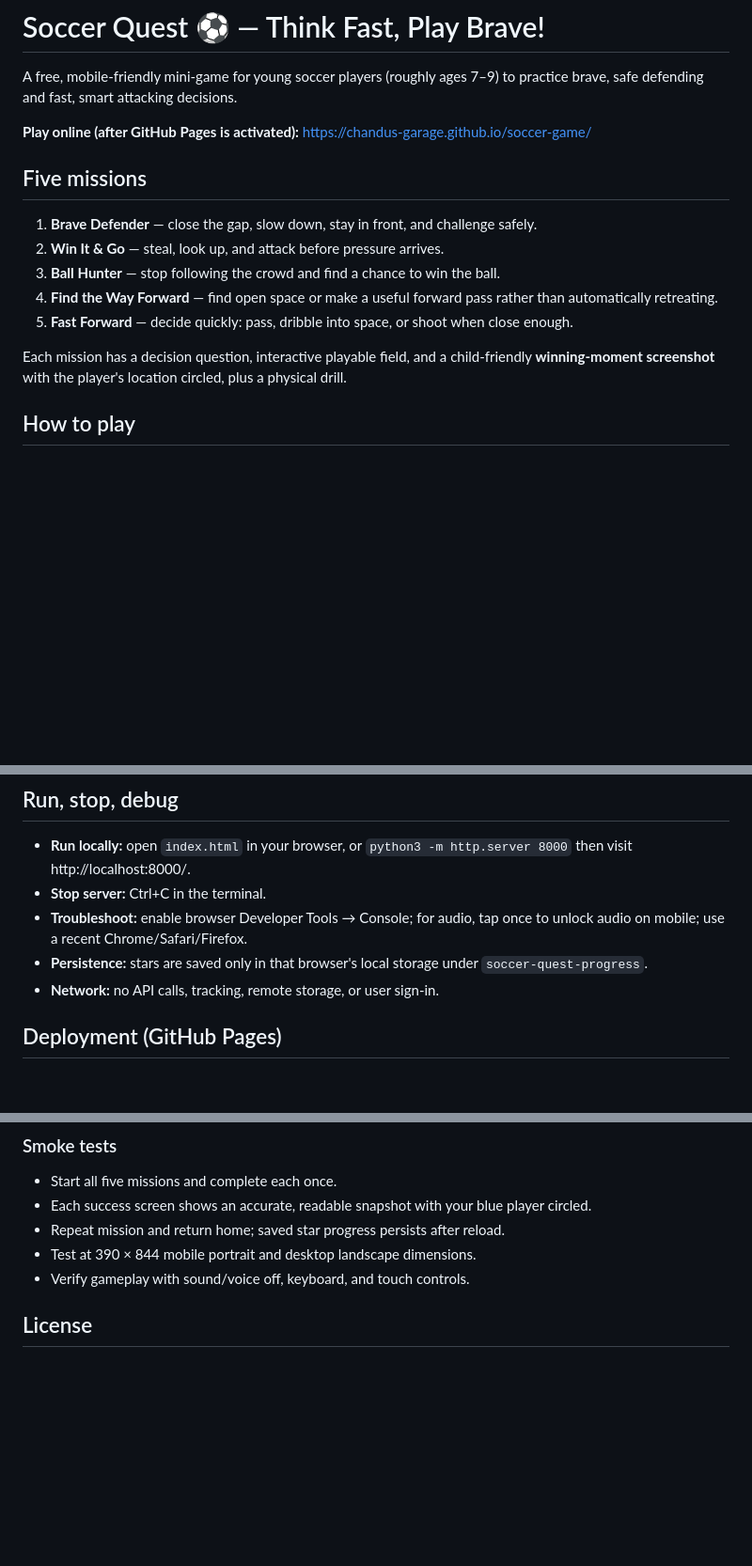
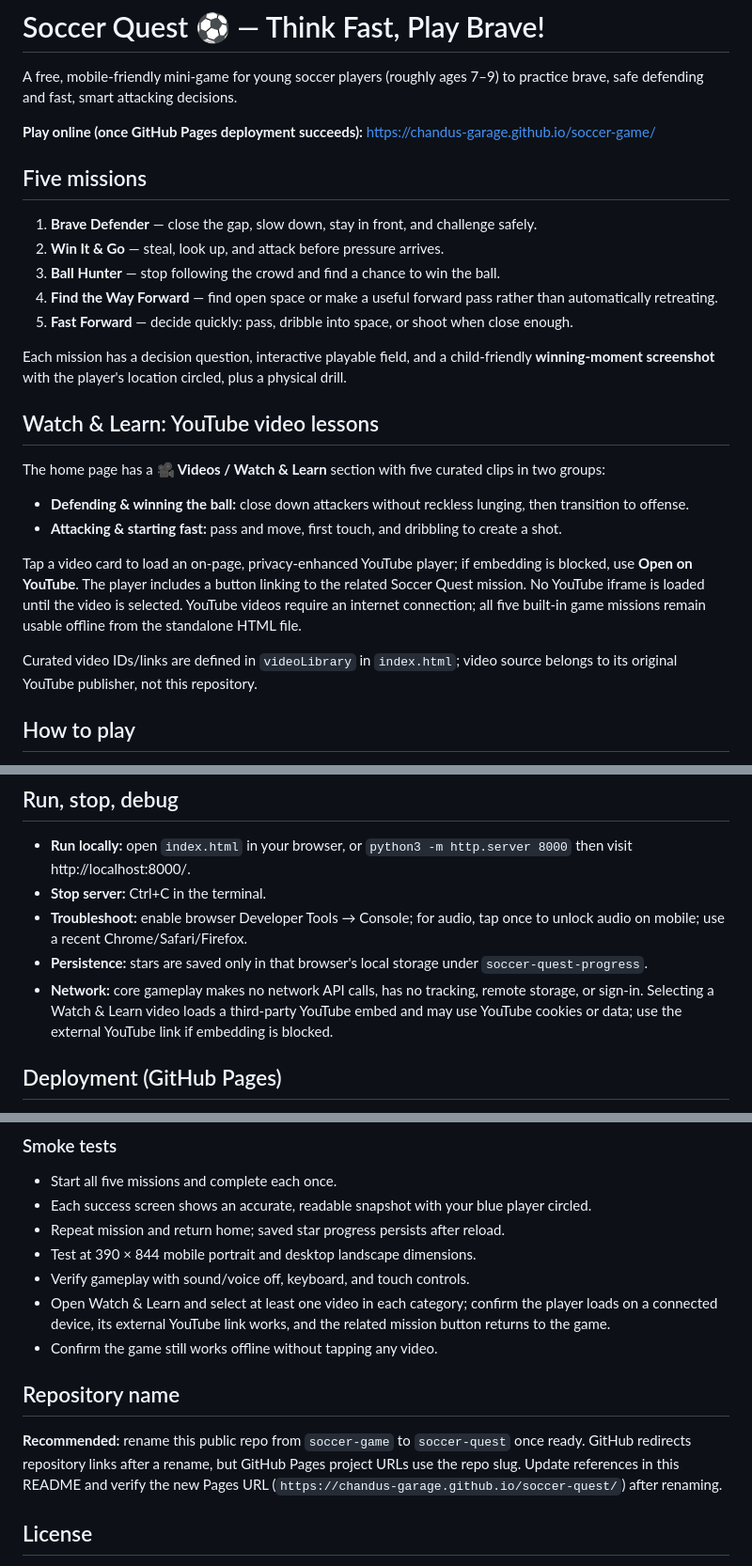
Before and after one commit to chandus-garage/soccer-game, a Markdown page: README.md, 3 parts joined by grey strips. Shown at 94% size. Rendered like a GitHub page; blank space fills up the shorter version.

Commit message:
Document video lesson library and Soccer Quest naming roadmap

```diff
--- a/README.md
+++ b/README.md
@@ -2,7 +2,7 @@
 
 A free, mobile-friendly mini-game for young soccer players (roughly ages 7–9) to practice brave, safe defending and fast, smart attacking decisions.
 
-**Play online (after GitHub Pages is activated):** https://chandus-garage.github.io/soccer-game/
+**Play online (once GitHub Pages deployment succeeds):** https://chandus-garage.github.io/soccer-game/
 
 ## Five missions
 
@@ -13,6 +13,16 @@ A free, mobile-friendly mini-game for young soccer players (roughly ages 7–9)
 5. **Fast Forward** — decide quickly: pass, dribble into space, or shoot when close enough.
 
 Each mission has a decision question, interactive playable field, and a child-friendly **winning-moment screenshot** with the player's location circled, plus a physical drill.
+
+## Watch & Learn: YouTube video lessons
+
+The home page has a **🎥 Videos / Watch & Learn** section with five curated clips in two groups:
+- **Defending & winning the ball:** close down attackers without reckless lunging, then transition to offense.
+- **Attacking & starting fast:** pass and move, first touch, and dribbling to create a shot.
+
+Tap a video card to load an on-page, privacy-enhanced YouTube player; if embedding is blocked, use **Open on YouTube**. The player includes a button linking to the related Soccer Quest mission. No YouTube iframe is loaded until the video is selected. YouTube videos require an internet connection; all five built-in game missions remain usable offline from the standalone HTML file.
+
+Curated video IDs/links are defined in `videoLibrary` in `index.html`; video source belongs to its original YouTube publisher, not this repository.
 
 ## How to play
 
@@ -40,7 +50,7 @@ Each mission has a decision question, interactive playable field, and a child-fr
 - **Stop server:** Ctrl+C in the terminal.
 - **Troubleshoot:** enable browser Developer Tools → Console; for audio, tap once to unlock audio on mobile; use a recent Chrome/Safari/Firefox.
 - **Persistence:** stars are saved only in that browser's local storage under `soccer-quest-progress`.
-- **Network:** no API calls, tracking, remote storage, or user sign-in.
+- **Network:** core gameplay makes no network API calls, has no tracking, remote storage, or sign-in. Selecting a Watch & Learn video loads a third-party YouTube embed and may use YouTube cookies or data; use the external YouTube link if embedding is blocked.
 
 ## Deployment (GitHub Pages)
 
@@ -64,6 +74,12 @@ The repository contains `.github/workflows/pages.yml`. It publishes the root sta
 - Repeat mission and return home; saved star progress persists after reload.
 - Test at 390 × 844 mobile portrait and desktop landscape dimensions.
 - Verify gameplay with sound/voice off, keyboard, and touch controls.
+- Open Watch & Learn and select at least one video in each category; confirm the player loads on a connected device, its external YouTube link works, and the related mission button returns to the game.
+- Confirm the game still works offline without tapping any video.
+
+## Repository name
+
+**Recommended:** rename this public repo from `soccer-game` to `soccer-quest` once ready. GitHub redirects repository links after a rename, but GitHub Pages project URLs use the repo slug. Update references in this README and verify the new Pages URL (`https://chandus-garage.github.io/soccer-quest/`) after renaming.
 
 ## License
 
```
